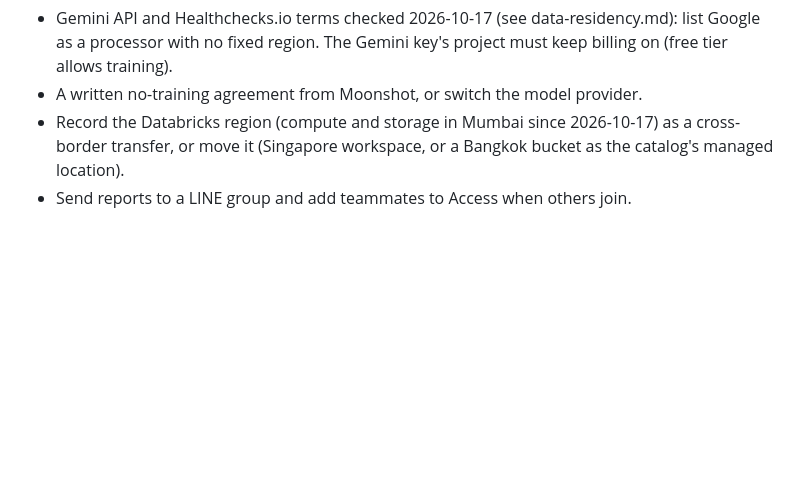
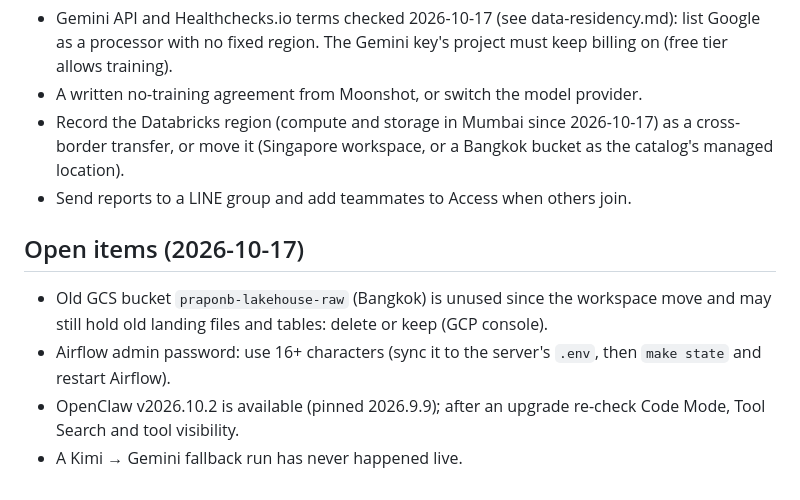
Before and after one commit to praponb/OpenClaw-Line, a Markdown page: docs/operations.md, the part around one of its changes. GitHub-like rendering; blank space fills up the shorter version.

```diff
--- a/docs/operations.md
+++ b/docs/operations.md
@@ -116,3 +122,10 @@ See [data-residency.md](data-residency.md):
 - A written no-training agreement from Moonshot, or switch the model provider.
 - Record the Databricks region (compute and storage in Mumbai since 2026-10-17) as a cross-border transfer, or move it (Singapore workspace, or a Bangkok bucket as the catalog's managed location).
 - Send reports to a LINE group and add teammates to Access when others join.
+
+## Open items (2026-10-17)
+
+- Old GCS bucket `praponb-lakehouse-raw` (Bangkok) is unused since the workspace move and may still hold old landing files and tables: delete or keep (GCP console).
+- Airflow admin password: use 16+ characters (sync it to the server's `.env`, then `make state` and restart Airflow).
+- OpenClaw v2026.10.2 is available (pinned 2026.9.9); after an upgrade re-check Code Mode, Tool Search and tool visibility.
+- A Kimi → Gemini fallback run has never happened live.
```
Also changed, not shown: other parts of docs/operations.md (+7 -1 lines), docs/changelog.md (+2 -0 lines), docs/data-residency.md (+1 -1 lines).
